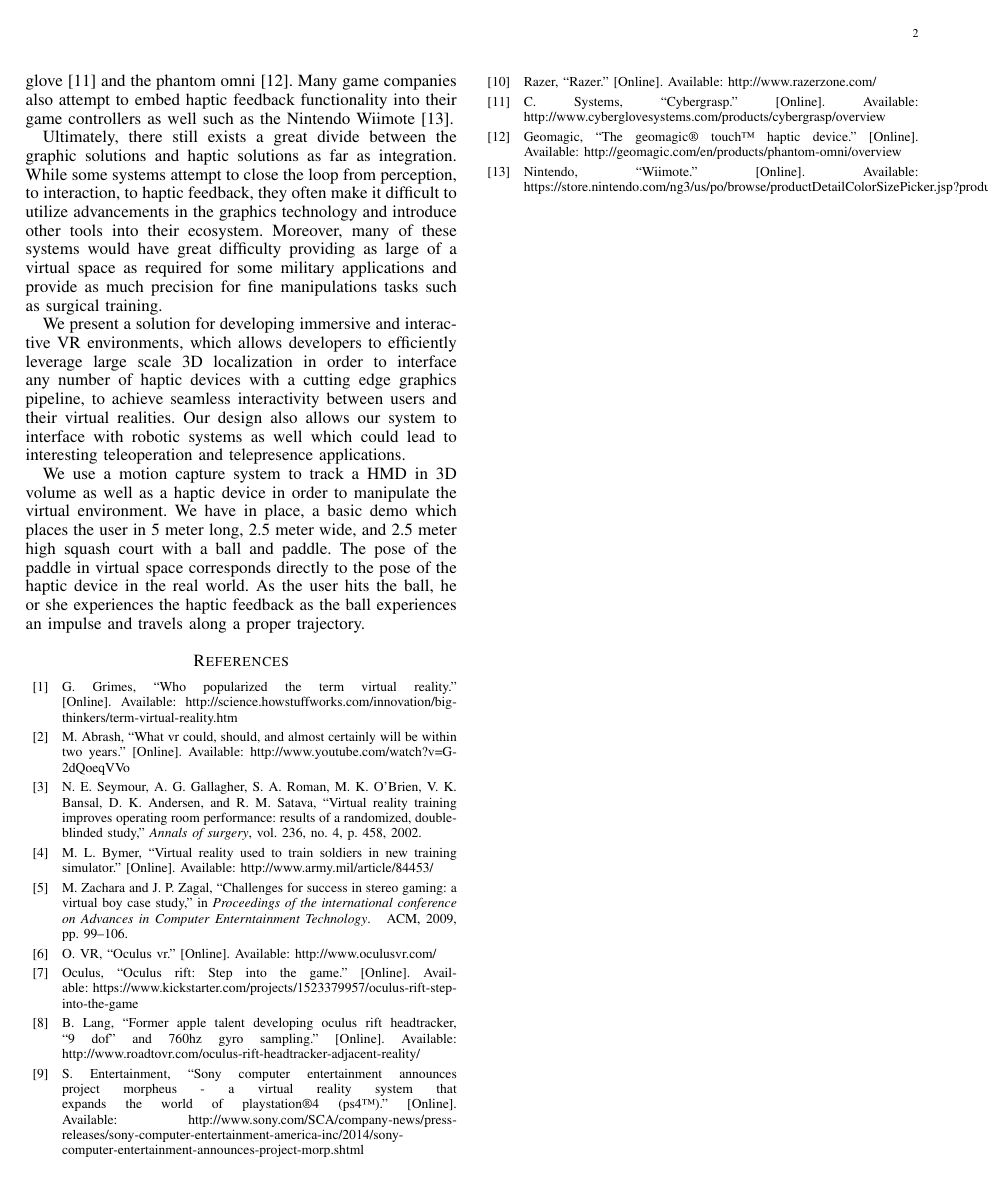
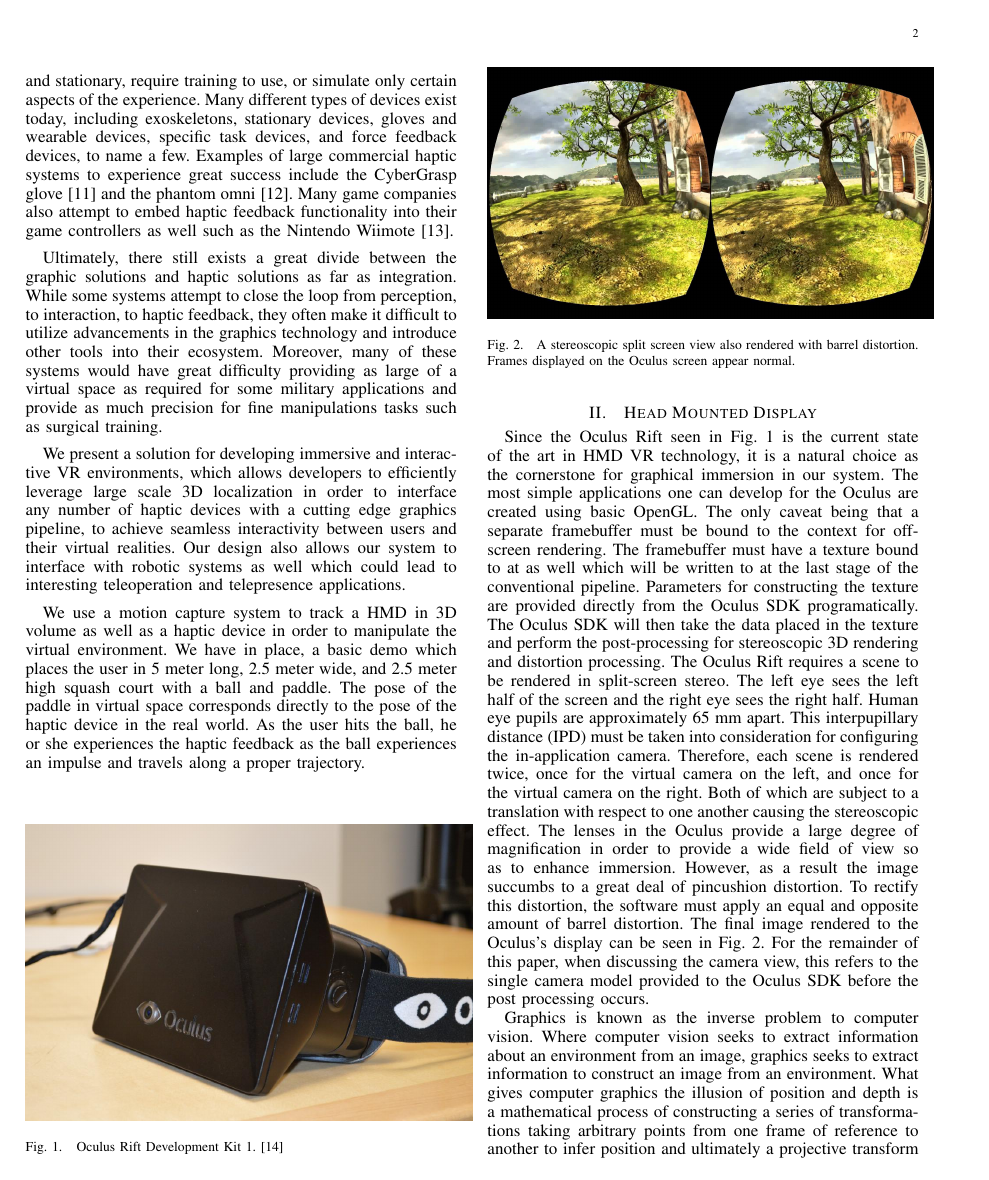
Before and after one commit to Arm0nster/GRASP_2014_Paper, a LaTeX paper (paper.tex, which reads sections/hmd.tex): page 2 of 2 before the commit and page 2 of 3 after it. Compiled offline with pdfLaTeX.

Commit message:
finished first draft of intro, begun second section

```diff
--- /dev/null
+++ b/sections/hmd.tex
@@ -0,0 +1,52 @@
+\section{Head Mounted Display}
+\label{sec:hmd}
+
+\begin{figure}[!b]
+\centering
+\includegraphics[width=0.5\textwidth]{oculus.jpg}
+\caption{Oculus Rift Development Kit 1.
+\cite{website:pcworld}}
+\label{fig:oculus}
+\end{figure}
+
+\begin{figure}[]
+\centering
+\includegraphics[width=0.5\textwidth]{stereoscopic.jpg}
+\caption{A stereoscopic split screen view also rendered with barrel distortion.
+Frames displayed on the Oculus screen appear normal.}
+\label{fig:stereo}
+\end{figure}
+
+Since the Oculus Rift seen in Fig. \ref{fig:oculus} is the current state of the
+art in HMD VR technology, it is a natural choice as the cornerstone for
+graphical immersion in our system. The most simple applications one can develop
+for the Oculus are created using basic OpenGL. The only caveat being that a
+separate framebuffer must be bound to the context for off-screen rendering. The
+framebuffer must have a texture bound to at as well which will be written to at
+the last stage of the conventional pipeline. Parameters for constructing the
+texture are provided directly from the Oculus SDK programatically.  The Oculus
+SDK will then take the data placed in the texture and perform the
+post-processing for stereoscopic 3D rendering and distortion processing. The
+Oculus Rift requires a scene to be rendered in split-screen stereo. The left
+eye sees the left half of the screen and the right eye sees the right half.
+Human eye pupils are approximately 65 mm apart.  This interpupillary distance
+(IPD) must be taken into consideration for configuring the in-application
+camera.  Therefore, each scene is rendered twice, once for the virtual camera
+on the left, and once for the virtual camera on the right. Both of which are
+subject to a translation with respect to one another causing the stereoscopic
+effect. The lenses in the Oculus provide a large degree of magnification in
+order to provide a wide field of view so as to enhance immersion. However, as a
+result the image succumbs to a great deal of pincushion distortion. To rectify
+this distortion, the software must apply an equal and opposite amount of barrel
+distortion. The final image rendered to the Oculus's display can be seen in
+Fig. \ref{fig:stereo}. For the remainder of this paper, when discussing the
+camera view, this refers to the single camera model provided to the Oculus SDK
+before the post processing occurs.
+
+Graphics is known as the inverse problem to computer vision. Where computer
+vision seeks to extract information about an environment from an image,
+graphics seeks to extract information to construct an image from an
+environment. What gives computer graphics the illusion of position and depth is
+a mathematical process of constructing a series of transformations taking
+arbitrary points from one frame of reference to another to infer position and
+ultimately a projective transform to infer depth. The location of all
```
Also changed, not shown: bibliography.bib (+7 -1 lines), paper.tex (+9 -1 lines), sections/introduction.tex (+1 -1 lines), figures/oculus.jpg (added), figures/stereoscopic.jpg (added), figures/world_view.png (added), sections/hmd.tex (14 more changed lines), 1 other file.
